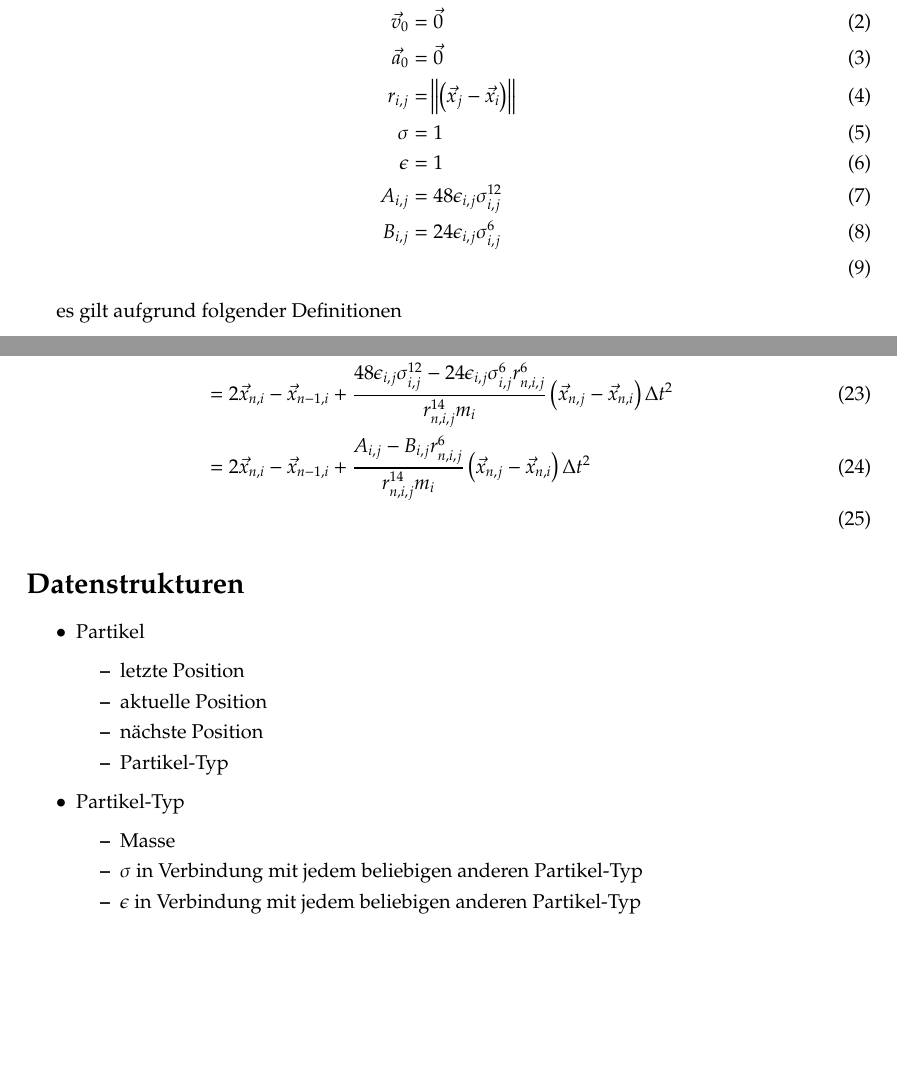
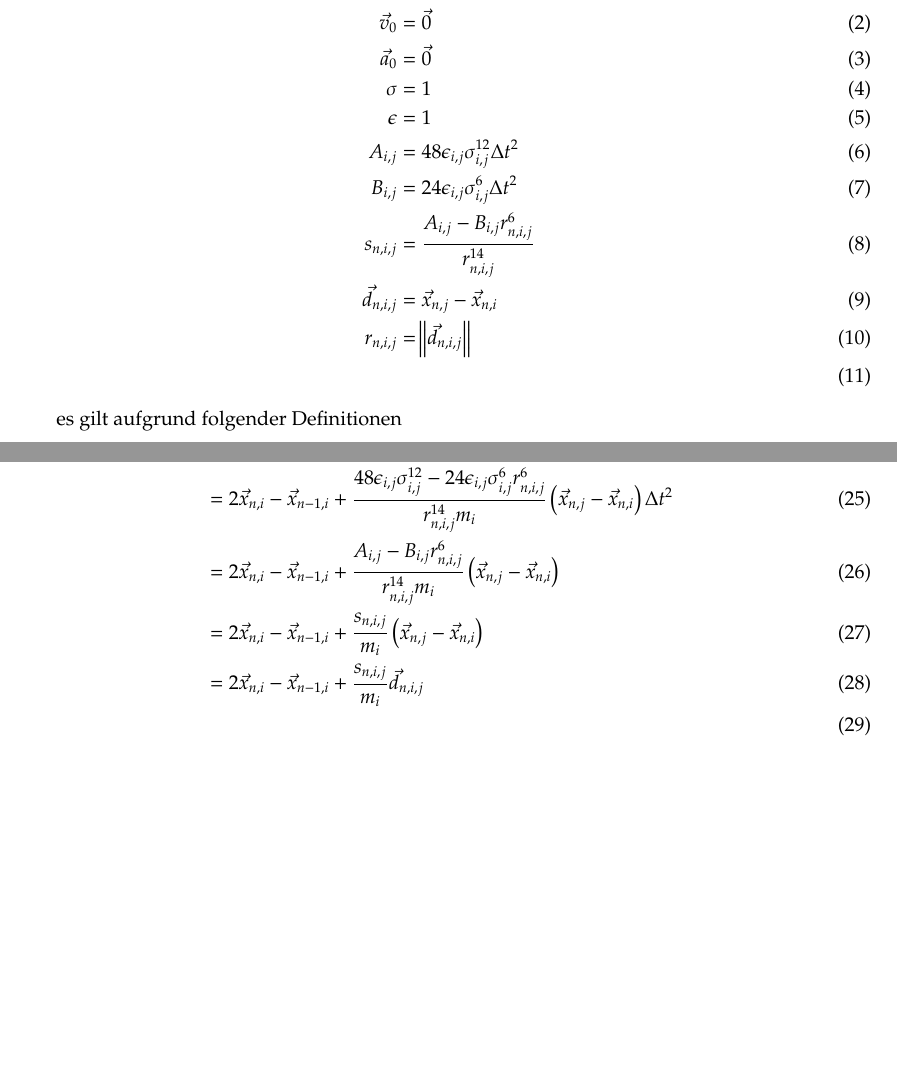
Before and after one commit to Nodmgatall/Uni_HH_Projekt2016_Particle_Simulation, a LaTeX document (organization/ParticleGrid.tex): two parts of pages 1 and 3 of 3, joined at a grey line, cut so that both start at the same text, the shorter picture padded with empty space. Compiled offline with pdfLaTeX.

Commit message:
detailed description of variable names in latex document

```diff
--- a/organization/ParticleGrid.tex
+++ b/organization/ParticleGrid.tex
@@ -86,11 +86,13 @@
 \vec{x}_0&=random\\
 	\vec{v}_0&=\vec{0}\\
 	\vec{a}_0&=\vec{0}\\
-	r_{i,j}&=\norm{\left(\vec{x}_{j}-\vec{x}_{i}\right)}\\
 	\sigma&=1\\
 	\epsilon&=1\\
-	A_{i,j}&=48\epsilon_{i,j}\sigma_{i,j}^{12}\\
-	B_{i,j}&=24\epsilon_{i,j}\sigma_{i,j}^{6}\\
+	A_{i,j}&=48\epsilon_{i,j}\sigma_{i,j}^{12}\Delta t^2\\
+	B_{i,j}&=24\epsilon_{i,j}\sigma_{i,j}^{6}\Delta t^2\\
+	s_{n,i,j}&=\frac{A_{i,j}-B_{i,j}r_{n,i,j}^6}{r_{n,i,j}^{14}}\\
+	\vec{d}_{n,i,j}&=\vec{x}_{n,j}-\vec{x}_{n,i}\\
+	r_{n,i,j}&=\norm{\vec{d}_{n,i,j}}\\
 \end{align}
 
 es gilt aufgrund folgender Definitionen
@@ -147,22 +144,3 @@ Siehe Wikipedia \url{https://de.wikipedia.org/wiki/Verlet-Algorithmus}\\
-\section*{Datenstrukturen}
-\begin{itemize}
-	\item Partikel
-	\begin{itemize}
-		\item letzte     Position
-		\item aktuelle Position
-		\item nächste Position
-		\item Partikel-Typ
-	\end{itemize}
-	\item Partikel-Typ
-	\begin{itemize}
-		\item Masse
-		\item $\sigma$ in Verbindung mit jedem beliebigen anderen Partikel-Typ
-		\item $\epsilon$ in Verbindung mit jedem beliebigen anderen Partikel-Typ
-	\end{itemize}
-\end{itemize}
-
-
-
 
 
 
```
Also changed, not shown: organization/ParticleGrid.tex (11 more changed lines).
